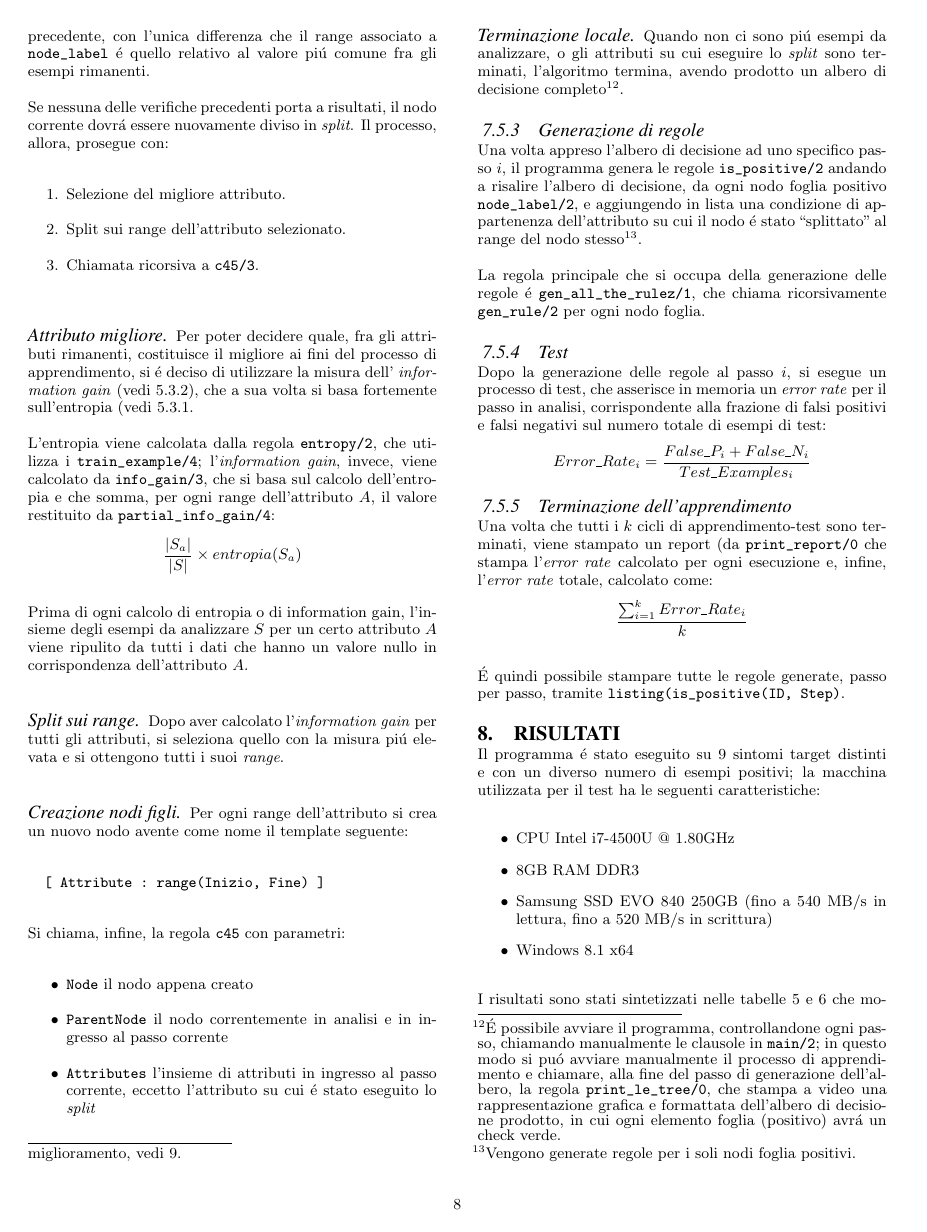
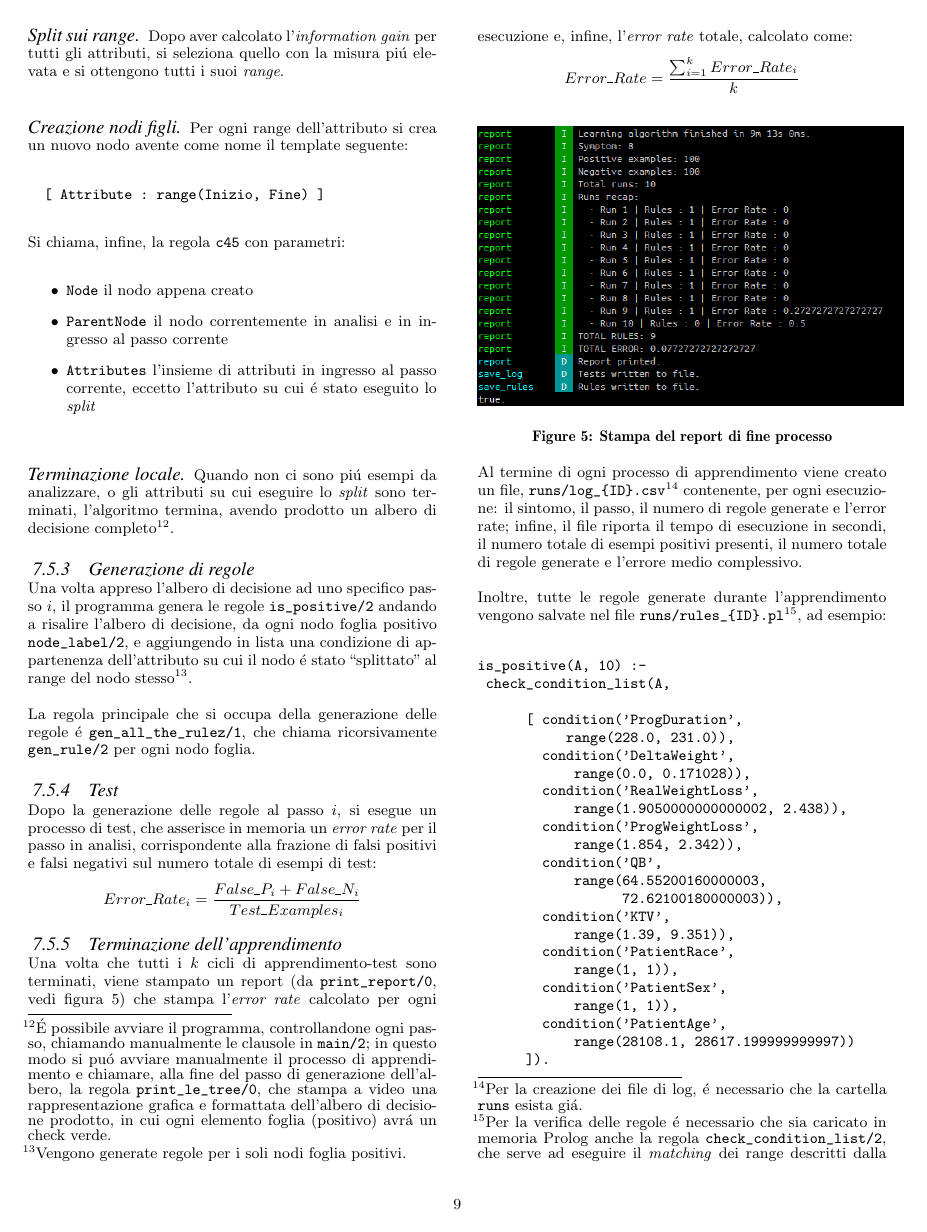
Before and after one commit to frapontillo/ai-dialysis-uniba, a LaTeX paper (report/report.tex): page 8 of 9 before the commit and page 9 of 10 after it. Compiled offline with pdfLaTeX.

Commit message:
core(learner): improve test report, save log as csv, save rules in pl file
Save rules in a pl file.
Save execution log in a csv file.
Add log information to report.
Add images to report (redo).

```diff
--- a/report/report.tex
+++ b/report/report.tex
@@ -498,4 +512,3 @@ Se nessuna delle verifiche precedenti porta a risultati, il nodo corrente dovr\'
 
 \paragraph{Attributo migliore}
 \label{apprendimento-attributo-migliore}
-Per poter decidere quale, fra gli attributi rimanenti, costituisce il migliore ai fini del processo di apprendimento, si \'e deciso di utilizzare la misura dell'~\textit{information gain} (vedi \ref{information-gain}), che a sua volta si basa fortemente sull'entropia (vedi \ref{entropia}.
@@ -533,10 +554,44 @@ Dopo la generazione delle regole al passo $i$, si esegue un processo di test, ch
 \[ Error\_Rate_i = \frac{False\_P_i + False\_N_i}{Test\_Examples_i} \]
 
 \subsubsection{Terminazione dell'apprendimento}
-Una volta che tutti i $k$ cicli di apprendimento-test sono terminati, viene stampato un report (da \verb|print_report/0| che stampa l'\textit{error rate} calcolato per ogni esecuzione e, infine, l'\textit{error rate} totale, calcolato come:
-\[ \frac{\sum_{i=1}^k Error\_Rate_i}{k} \]
+Una volta che tutti i $k$ cicli di apprendimento-test sono terminati, viene stampato un report (da \verb|print_report/0|, vedi figura \ref{fig:prolog-report}) che stampa l'\textit{error rate} calcolato per ogni esecuzione e, infine, l'\textit{error rate} totale, calcolato come:
+\[ Error\_Rate = \frac{\sum_{i=1}^k Error\_Rate_i}{k} \]
 
-\'E quindi possibile stampare tutte le regole generate, passo per passo, tramite \verb|listing(is_positive(ID, Step)|.
+\begin{figure}[!htb]
+\centering
+\includegraphics[width=250pt]{figures/prolog-report.png}
+\caption{Stampa del report di fine processo}
+\label{fig:prolog-report}
+\end{figure}
+
+Al termine di ogni processo di apprendimento viene creato un file, \verb|runs/log_{ID}.csv|\footnote{Per la creazione dei file di log, \'e necessario che la cartella \verb|runs| esista gi\'a.} contenente, per ogni esecuzione: il sintomo, il passo, il numero di regole generate e l'error rate; infine, il file riporta il tempo di esecuzione in secondi, il numero totale di esempi positivi presenti, il numero totale di regole generate e l'errore medio complessivo.
+
+Inoltre, tutte le regole generate durante l'apprendimento vengono salvate nel file \verb|runs/rules_{ID}.pl|\footnote{Per la verifica delle regole \'e necessario che sia caricato in memoria Prolog anche la regola \verb|check_condition_list/2|, che serve ad eseguire il \textit{matching} dei range descritti dalla regole generate.}, ad esempio:
+\begin{verbatim}
+is_positive(A, 10) :-
+	check_condition_list(A,
+
+	     [ condition('ProgDuration',
+	          range(228.0, 231.0)),
+	       condition('DeltaWeight',
+	           range(0.0, 0.171028)),
+	       condition('RealWeightLoss',
+	           range(1.9050000000000002, 2.438)),
+	       condition('ProgWeightLoss',
+	           range(1.854, 2.342)),
+	       condition('QB',
+	           range(64.55200160000003,
+	                 72.62100180000003)),
+	       condition('KTV',
+	           range(1.39, 9.351)),
+	       condition('PatientRace',
+	           range(1, 1)),
+	       condition('PatientSex',
+	           range(1, 1)),
+	       condition('PatientAge',
+	           range(28108.1, 28617.199999999997))
+	     ]).
+\end{verbatim}
 
 \section{Risultati}
 Il programma \'e stato eseguito su $9$ sintomi target distinti e con un diverso numero di esempi positivi; la macchina utilizzata per il test ha le seguenti caratteristiche:
@@ -547,4 +602,3 @@ Il programma \'e stato eseguito su $9$ sintomi target distinti e con un diverso
 \item Windows 8.1 x64
 \end{itemize}
 
-I risultati sono stati sintetizzati nelle tabelle \ref{table:risultati-errori} e \ref{table:risultati-tempi} che mostrano, rispettivamente, l'\textit{error rate} medio assieme al numero massimo di regole generate su tutti i passi, e i tempi di esecuzione relativamente ai diversi sintomi analizzati.
```
Also changed, not shown: prolog/runs/4.csv (deleted, +0 -12 lines), prolog/runs/log_2.csv (added, +14 -0 lines), report/figures/prolog-best-attribute.png (added), report/figures/prolog-k-fold.png (added), report/figures/prolog-report.png (added), report/figures/prolog-start.png (added), report/report.pdf, report/report.tex (49 more changed lines), 8 other files.
